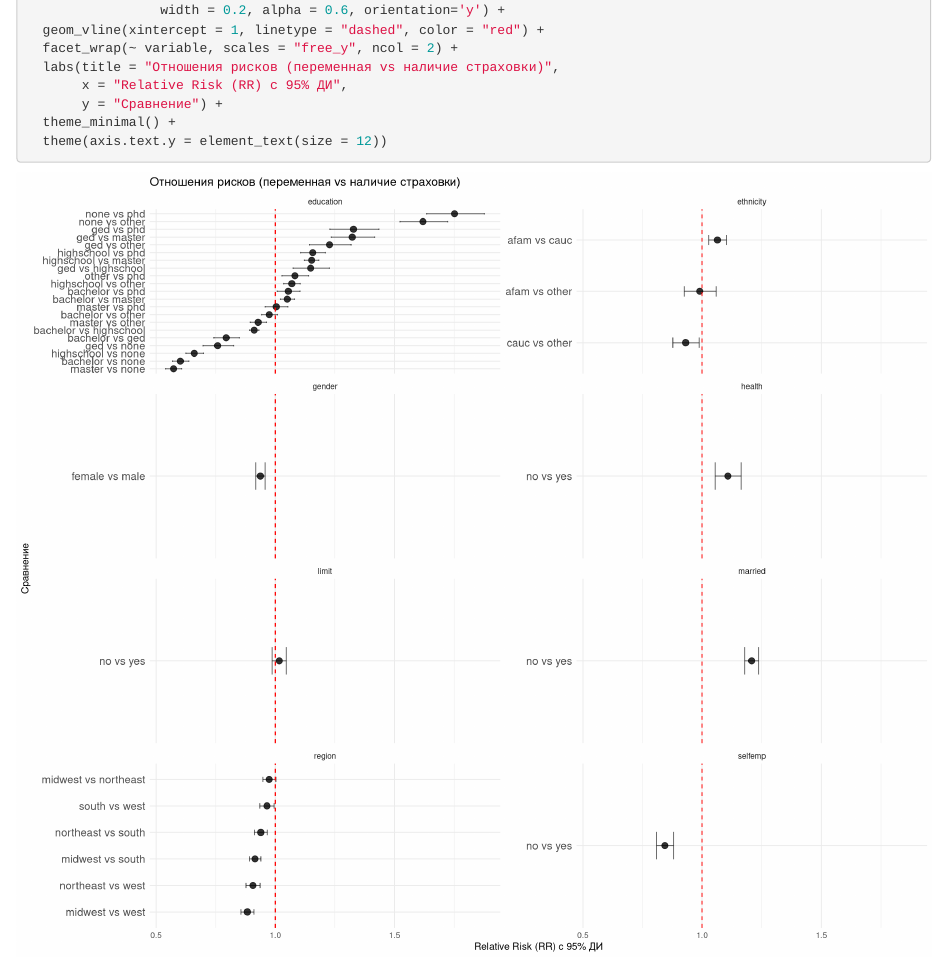
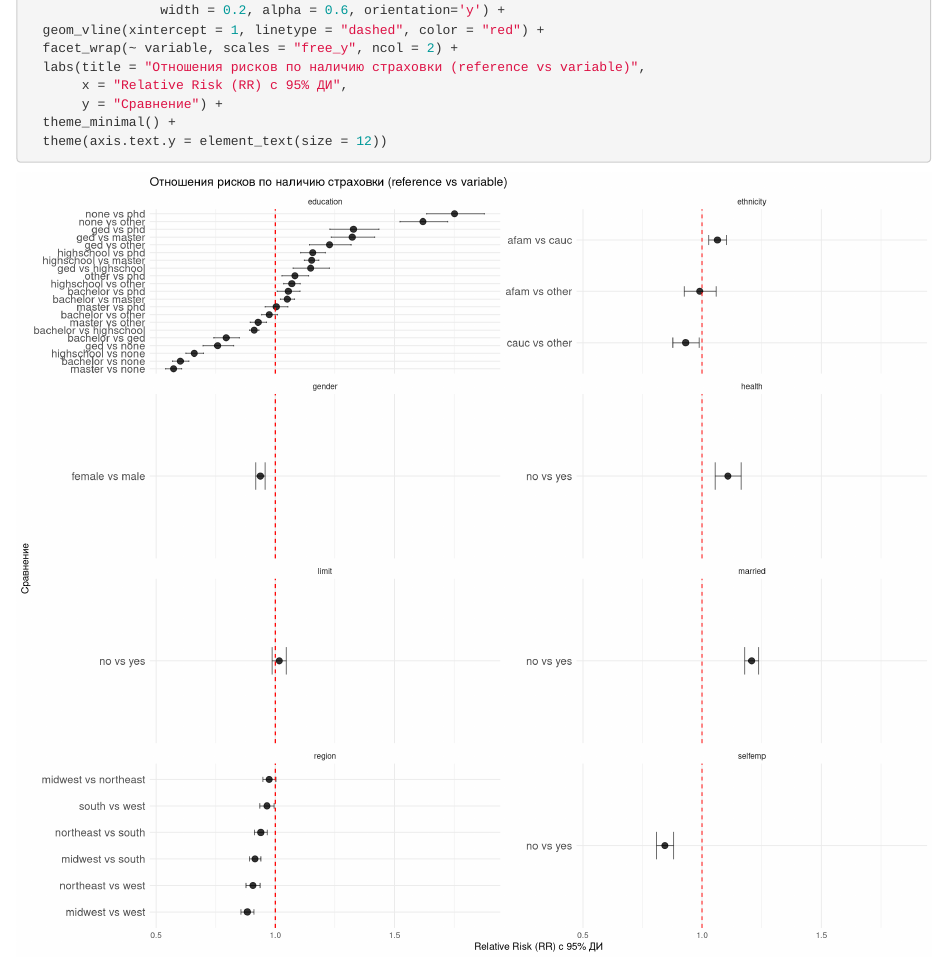
Before and after one commit to DataDaniel010/hackaton_02.11_team_6, an R Markdown document (hackaton.Rmd): the page in a window 1100 px wide, from 5570 px down. Rendered offline with R 4.5, knitr and Pandoc, with nearby package versions; code that draws random numbers runs with fixed seeds of ours; some code elsewhere in the file could not run offline.

Commit message:
name fix

```diff
--- a/hackaton.Rmd
+++ b/hackaton.Rmd
@@ -791,7 +791,7 @@ ggplot(rr_clean, aes(x = rr, y = reorder(comparison, rr))) +
                  width = 0.2, alpha = 0.6, orientation='y') +
   geom_vline(xintercept = 1, linetype = "dashed", color = "red") +
   facet_wrap(~ variable, scales = "free_y", ncol = 2) +
-  labs(title = "Отношения рисков (переменная vs наличие страховки)",
+  labs(title = "Отношения рисков по наличию страховки (reference vs variable)",
        x = "Relative Risk (RR) с 95% ДИ",
        y = "Сравнение") +
   theme_minimal() +
```
